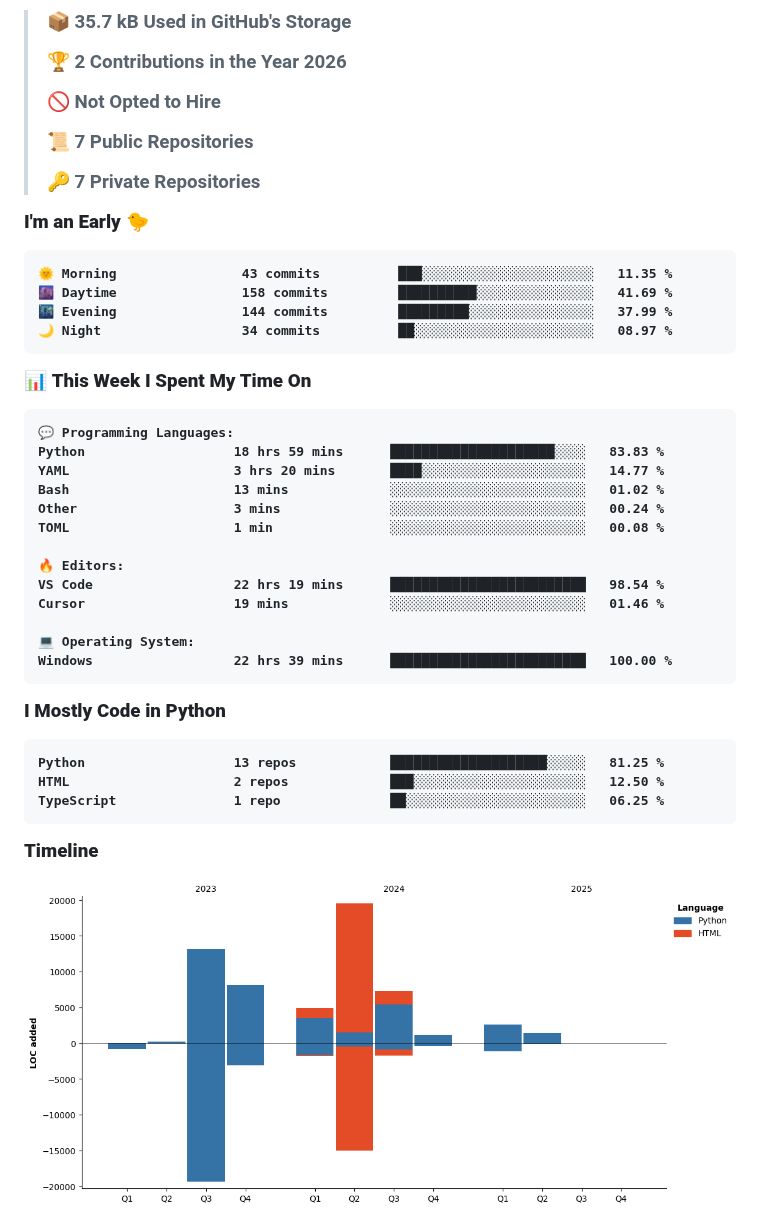
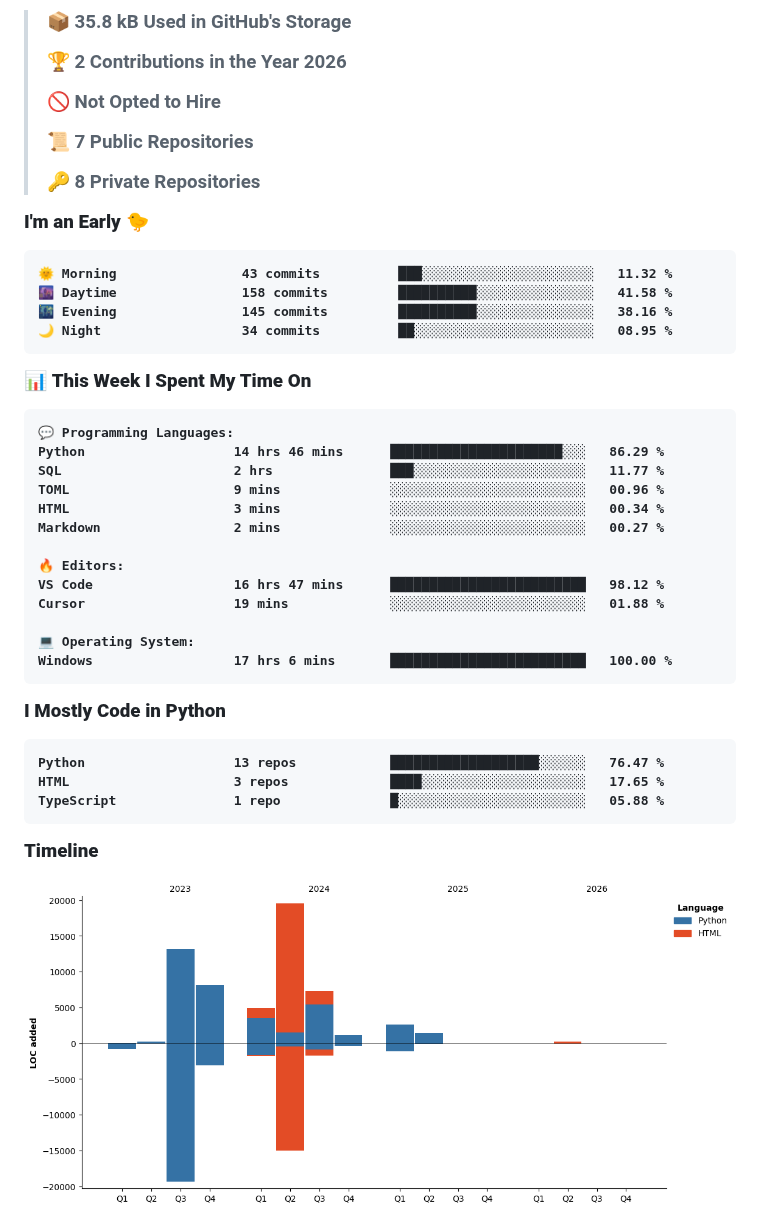
Before and after one commit to KittyByte/KittyByte, a Markdown page: README.md, the part around one of its changes. GitHub-like rendering; pictures changed too: assets/bar_graph.png.

Commit message:
Updated with Dev Metrics

````diff
--- a/README.md
+++ b/README.md
@@ -11,6 +9,6 @@
 **🐱 My GitHub Data**
 
-> 📦 35.7 kB Used in GitHub's Storage
+> 📦 35.8 kB Used in GitHub's Storage
  >
 > 🏆 2 Contributions in the Year 2026
  >
@@ -18,15 +16,15 @@
  >
 > 📜 7 Public Repositories
  >
-> 🔑 7 Private Repositories
+> 🔑 8 Private Repositories
  >
 **I'm an Early 🐤**
 
 ```text
-🌞 Morning                43 commits          ███░░░░░░░░░░░░░░░░░░░░░░   11.35 %
-🌆 Daytime                158 commits         ██████████░░░░░░░░░░░░░░░   41.69 %
-🌃 Evening                144 commits         █████████░░░░░░░░░░░░░░░░   37.99 %
-🌙 Night                  34 commits          ██░░░░░░░░░░░░░░░░░░░░░░░   08.97 %
+🌞 Morning                43 commits          ███░░░░░░░░░░░░░░░░░░░░░░   11.32 %
+🌆 Daytime                158 commits         ██████████░░░░░░░░░░░░░░░   41.58 %
+🌃 Evening                145 commits         ██████████░░░░░░░░░░░░░░░   38.16 %
+🌙 Night                  34 commits          ██░░░░░░░░░░░░░░░░░░░░░░░   08.95 %
 ```
 
 
@@ -34,26 +32,26 @@
 
 ```text
 💬 Programming Languages:
-Python                   18 hrs 59 mins      █████████████████████░░░░   83.83 %
-YAML                     3 hrs 20 mins       ████░░░░░░░░░░░░░░░░░░░░░   14.77 %
-Bash                     13 mins             ░░░░░░░░░░░░░░░░░░░░░░░░░   01.02 %
-Other                    3 mins              ░░░░░░░░░░░░░░░░░░░░░░░░░   00.24 %
-TOML                     1 min               ░░░░░░░░░░░░░░░░░░░░░░░░░   00.08 %
+Python                   14 hrs 46 mins      ██████████████████████░░░   86.29 %
+SQL                      2 hrs               ███░░░░░░░░░░░░░░░░░░░░░░   11.77 %
+TOML                     9 mins              ░░░░░░░░░░░░░░░░░░░░░░░░░   00.96 %
+HTML                     3 mins              ░░░░░░░░░░░░░░░░░░░░░░░░░   00.34 %
+Markdown                 2 mins              ░░░░░░░░░░░░░░░░░░░░░░░░░   00.27 %
 
 🔥 Editors:
-VS Code                  22 hrs 19 mins      █████████████████████████   98.54 %
-Cursor                   19 mins             ░░░░░░░░░░░░░░░░░░░░░░░░░   01.46 %
+VS Code                  16 hrs 47 mins      █████████████████████████   98.12 %
+Cursor                   19 mins             ░░░░░░░░░░░░░░░░░░░░░░░░░   01.88 %
 
 💻 Operating System:
-Windows                  22 hrs 39 mins      █████████████████████████   100.00 %
+Windows                  17 hrs 6 mins       █████████████████████████   100.00 %
 ```
 
 **I Mostly Code in Python**
 
 ```text
-Python                   13 repos            ████████████████████░░░░░   81.25 %
-HTML                     2 repos             ███░░░░░░░░░░░░░░░░░░░░░░   12.50 %
-TypeScript               1 repo              ██░░░░░░░░░░░░░░░░░░░░░░░   06.25 %
+Python                   13 repos            ███████████████████░░░░░░   76.47 %
+HTML                     3 repos             ████░░░░░░░░░░░░░░░░░░░░░   17.65 %
+TypeScript               1 repo              █░░░░░░░░░░░░░░░░░░░░░░░░   05.88 %
 ```
 
 
````
Also changed, not shown: other parts of README.md (+1 -3 lines).
